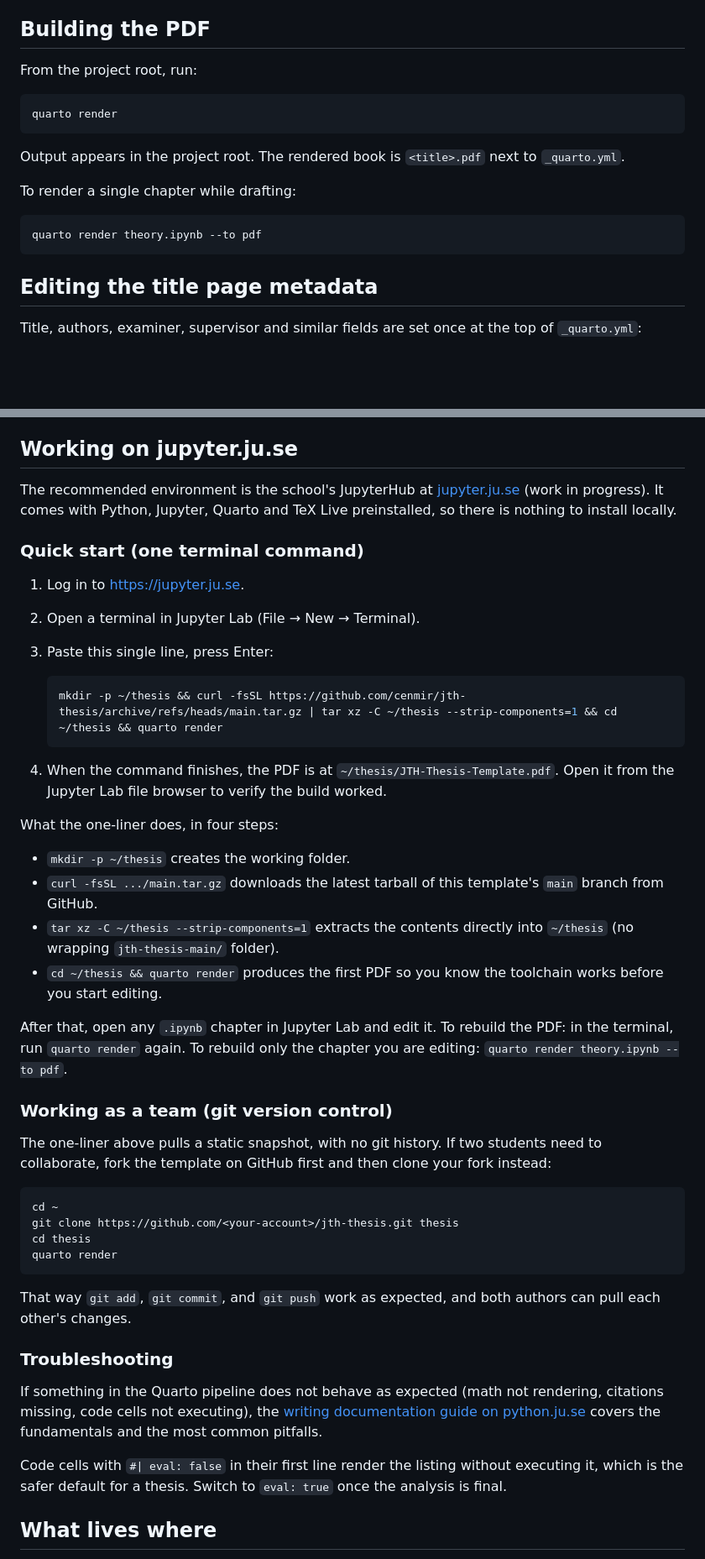
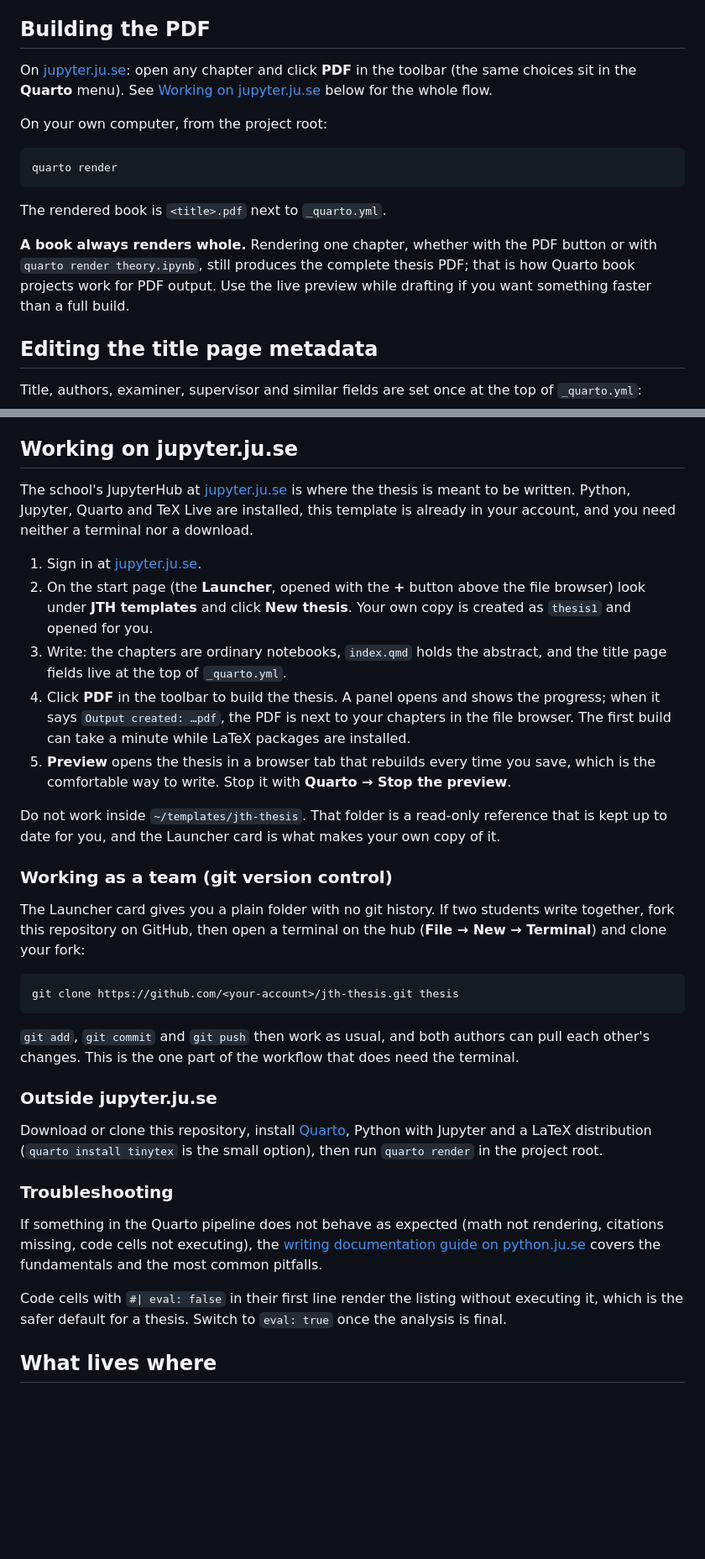
Before and after one commit to cenmir/jth-thesis, a Markdown page: README.md, 2 parts joined by grey strips. Shown at 84% size. Rendered like a GitHub page; blank space fills up the shorter version.

Commit message:
README: write the jupyter.ju.se flow as it works now
No terminal and no curl one-liner: the Launcher's New thesis card makes the
copy, the PDF button builds it, Preview rebuilds on save. Says plainly that a
book always renders whole, even from one chapter, and keeps the terminal only
where it is still needed, for git. Adds a short section for working off the
hub.

Co-Authored-By: Claude Opus 5 (1M context) <noreply@anthropic.com>

````diff
--- a/README.md
+++ b/README.md
@@ -49,19 +50,22 @@ and appendix are plain `.qmd` files because they rarely need executable code.
 
 ## Building the PDF
 
-From the project root, run:
+On [jupyter.ju.se](https://jupyter.ju.se): open any chapter and click **PDF**
+in the toolbar (the same choices sit in the **Quarto** menu). See
+[Working on jupyter.ju.se](#working-on-jupyterjuse) below for the whole flow.
+
+On your own computer, from the project root:
 
 ```bash
 quarto render
 ```
 
-Output appears in the project root. The rendered book is `<title>.pdf` next to `_quarto.yml`.
+The rendered book is `<title>.pdf` next to `_quarto.yml`.
 
-To render a single chapter while drafting:
-
-```bash
-quarto render theory.ipynb --to pdf
-```
+**A book always renders whole.** Rendering one chapter, whether with the PDF
+button or with `quarto render theory.ipynb`, still produces the complete
+thesis PDF; that is how Quarto book projects work for PDF output. Use the
+live preview while drafting if you want something faster than a full build.
 
 ## Editing the title page metadata
 
@@ -91,64 +95,60 @@ so you do not edit LaTeX by hand for the title page.
 
 ## Working on jupyter.ju.se
 
-The recommended environment is the school's JupyterHub at
-[jupyter.ju.se](https://jupyter.ju.se) (work in progress). It comes with
-Python, Jupyter, Quarto and TeX Live preinstalled, so there is nothing
-to install locally.
+The school's JupyterHub at [jupyter.ju.se](https://jupyter.ju.se) is where the
+thesis is meant to be written. Python, Jupyter, Quarto and TeX Live are
+installed, this template is already in your account, and you need neither a
+terminal nor a download.
 
-### Quick start (one terminal command)
+1. Sign in at [jupyter.ju.se](https://jupyter.ju.se).
+2. On the start page (the **Launcher**, opened with the **+** button above the
+   file browser) look under **JTH templates** and click **New thesis**. Your
+   own copy is created as `thesis1` and opened for you.
+3. Write: the chapters are ordinary notebooks, `index.qmd` holds the abstract,
+   and the title page fields live at the top of `_quarto.yml`.
+4. Click **PDF** in the toolbar to build the thesis. A panel opens and shows
+   the progress; when it says `Output created: …pdf`, the PDF is next to your
+   chapters in the file browser. The first build can take a minute while LaTeX
+   packages are installed.
+5. **Preview** opens the thesis in a browser tab that rebuilds every time you
+   save, which is the comfortable way to write. Stop it with **Quarto → Stop
+   the preview**.
 
-1. Log in to <https://jupyter.ju.se>.
-2. Open a terminal in Jupyter Lab (File → New → Terminal).
-3. Paste this single line, press Enter:
-
-   ```bash
-   mkdir -p ~/thesis && curl -fsSL https://github.com/cenmir/jth-thesis/archive/refs/heads/main.tar.gz | tar xz -C ~/thesis --strip-components=1 && cd ~/thesis && quarto render
-   ```
-
-4. When the command finishes, the PDF is at `~/thesis/JTH-Thesis-Template.pdf`.
-   Open it from the Jupyter Lab file browser to verify the build worked.
-
-What the one-liner does, in four steps:
-
-- `mkdir -p ~/thesis` creates the working folder.
-- `curl -fsSL .../main.tar.gz` downloads the latest tarball of this
-  template's `main` branch from GitHub.
-- `tar xz -C ~/thesis --strip-components=1` extracts the contents
-  directly into `~/thesis` (no wrapping `jth-thesis-main/` folder).
-- `cd ~/thesis && quarto render` produces the first PDF so you know
-  the toolchain works before you start editing.
-
-After that, open any `.ipynb` chapter in Jupyter Lab and edit it. To
-rebuild the PDF: in the terminal, run `quarto render` again. To rebuild
-only the chapter you are editing: `quarto render theory.ipynb --to pdf`.
+Do not work inside `~/templates/jth-thesis`. That folder is a read-only
+reference that is kept up to date for you, and the Launcher card is what makes
+your own copy of it.
 
 ### Working as a team (git version control)
 
-The one-liner above pulls a static snapshot, with no git history. If
-two students need to collaborate, fork the template on GitHub first and
-then clone your fork instead:
+The Launcher card gives you a plain folder with no git history. If two students
+write together, fork this repository on GitHub, then open a terminal on the hub
+(**File → New → Terminal**) and clone your fork:
 
 ```bash
-cd ~
 git clone https://github.com/<your-account>/jth-thesis.git thesis
-cd thesis
-quarto render
 ```
 
-That way `git add`, `git commit`, and `git push` work as expected, and
-both authors can pull each other's changes.
+`git add`, `git commit` and `git push` then work as usual, and both authors can
+pull each other's changes. This is the one part of the workflow that does need
+the terminal.
+
+### Outside jupyter.ju.se
+
+Download or clone this repository, install
+[Quarto](https://quarto.org/docs/get-started/), Python with Jupyter and a LaTeX
+distribution (`quarto install tinytex` is the small option), then run
+`quarto render` in the project root.
 
 ### Troubleshooting
 
-If something in the Quarto pipeline does not behave as expected (math
-not rendering, citations missing, code cells not executing), the
+If something in the Quarto pipeline does not behave as expected (math not
+rendering, citations missing, code cells not executing), the
 [writing documentation guide on python.ju.se](https://python.ju.se/ProgrammingFundamentals/writing_documentation.html)
 covers the fundamentals and the most common pitfalls.
 
-Code cells with `#| eval: false` in their first line render the listing
-without executing it, which is the safer default for a thesis. Switch to
-`eval: true` once the analysis is final.
+Code cells with `#| eval: false` in their first line render the listing without
+executing it, which is the safer default for a thesis. Switch to `eval: true`
+once the analysis is final.
 
 ## What lives where
 
````
Also changed, not shown: other parts of README.md (+5 -4 lines).
